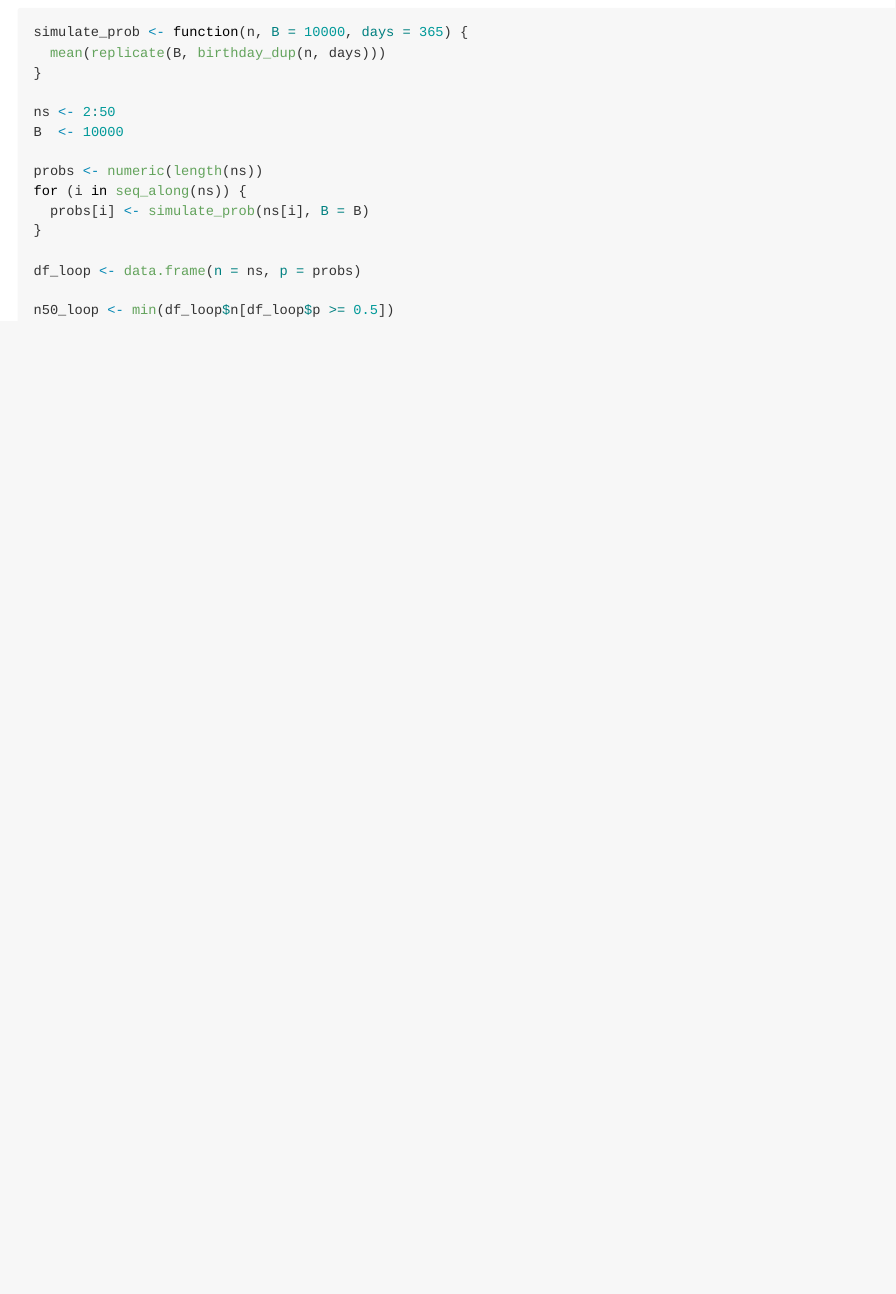
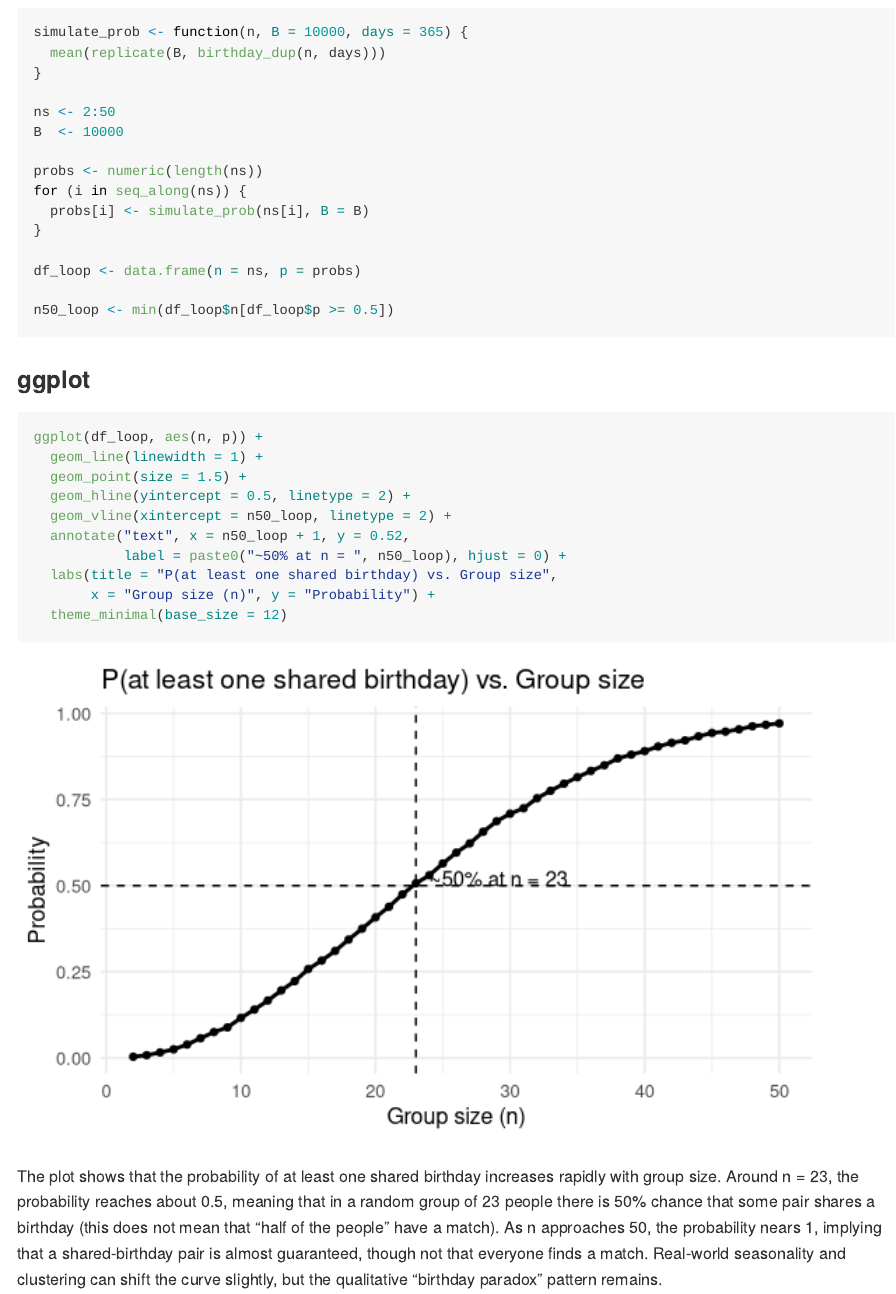
Before and after one commit to chuhan-wch/p8105_hw5_cw3747, an R Markdown document (p8105_hw5_cw3747.Rmd): the page in a window 1100 px wide, from 1560 px down. Rendered offline with R 4.5, knitr and Pandoc, with nearby package versions.

Commit message:
Problem1 ggplot

````diff
--- a/p8105_hw5_cw3747.Rmd
+++ b/p8105_hw5_cw3747.Rmd
@@ -66,3 +66,19 @@ df_loop <- data.frame(n = ns, p = probs)
 
 n50_loop <- min(df_loop$n[df_loop$p >= 0.5])
 ```
+
+### ggplot
+```{r}
+ggplot(df_loop, aes(n, p)) +
+  geom_line(linewidth = 1) +
+  geom_point(size = 1.5) +
+  geom_hline(yintercept = 0.5, linetype = 2) +
+  geom_vline(xintercept = n50_loop, linetype = 2) +
+  annotate("text", x = n50_loop + 1, y = 0.52,
+           label = paste0("~50% at n = ", n50_loop), hjust = 0) +
+  labs(title = "P(at least one shared birthday) vs. Group size",
+       x = "Group size (n)", y = "Probability") +
+  theme_minimal(base_size = 12)
+```
+
+The plot shows that the probability of at least one shared birthday increases rapidly with group size. Around n = 23, the probability reaches about 0.5, meaning that in a random group of 23 people there is 50% chance that some pair shares a birthday (this does not mean that “half of the people” have a match). As n approaches 50, the probability nears 1, implying that a shared-birthday pair is almost guaranteed, though not that everyone finds a match. Real-world seasonality and clustering can shift the curve slightly, but the qualitative “birthday paradox” pattern remains.
````
Also changed, not shown: p8105_hw5_cw3747.md.
